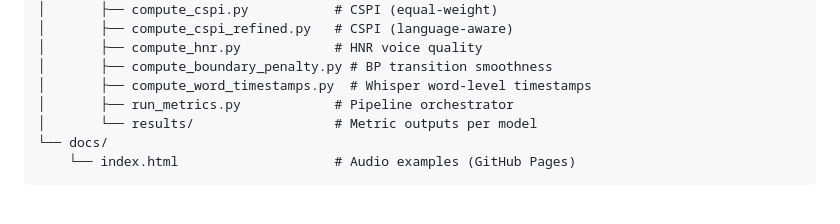
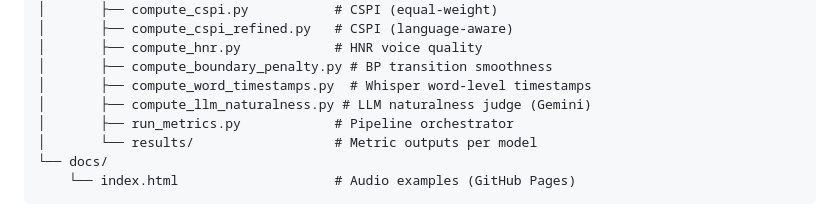
Before and after one commit to gprachi28/HinglishTTS, a Markdown page: README.md, the part around the change. Drawn GitHub-style.

Commit message:
docs: add compute_llm_naturalness to structure section

```diff
--- a/README.md
+++ b/README.md
@@ -166,6 +166,7 @@ HinglishTTS/
 │       ├── compute_hnr.py            # HNR voice quality
 │       ├── compute_boundary_penalty.py # BP transition smoothness
 │       ├── compute_word_timestamps.py  # Whisper word-level timestamps
+│       ├── compute_llm_naturalness.py # LLM naturalness judge (Gemini)
 │       ├── run_metrics.py            # Pipeline orchestrator
 │       └── results/                  # Metric outputs per model
 └── docs/
```
